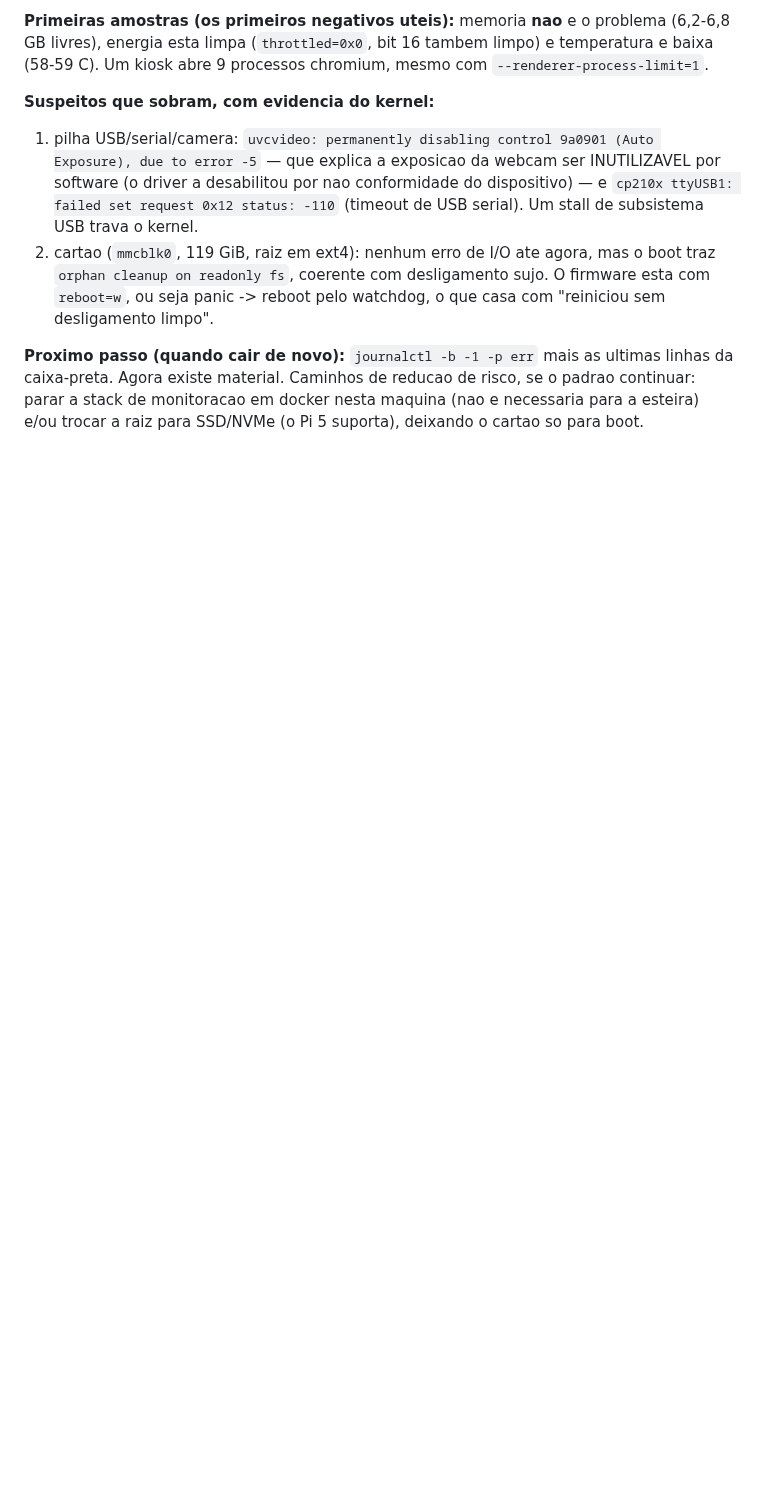
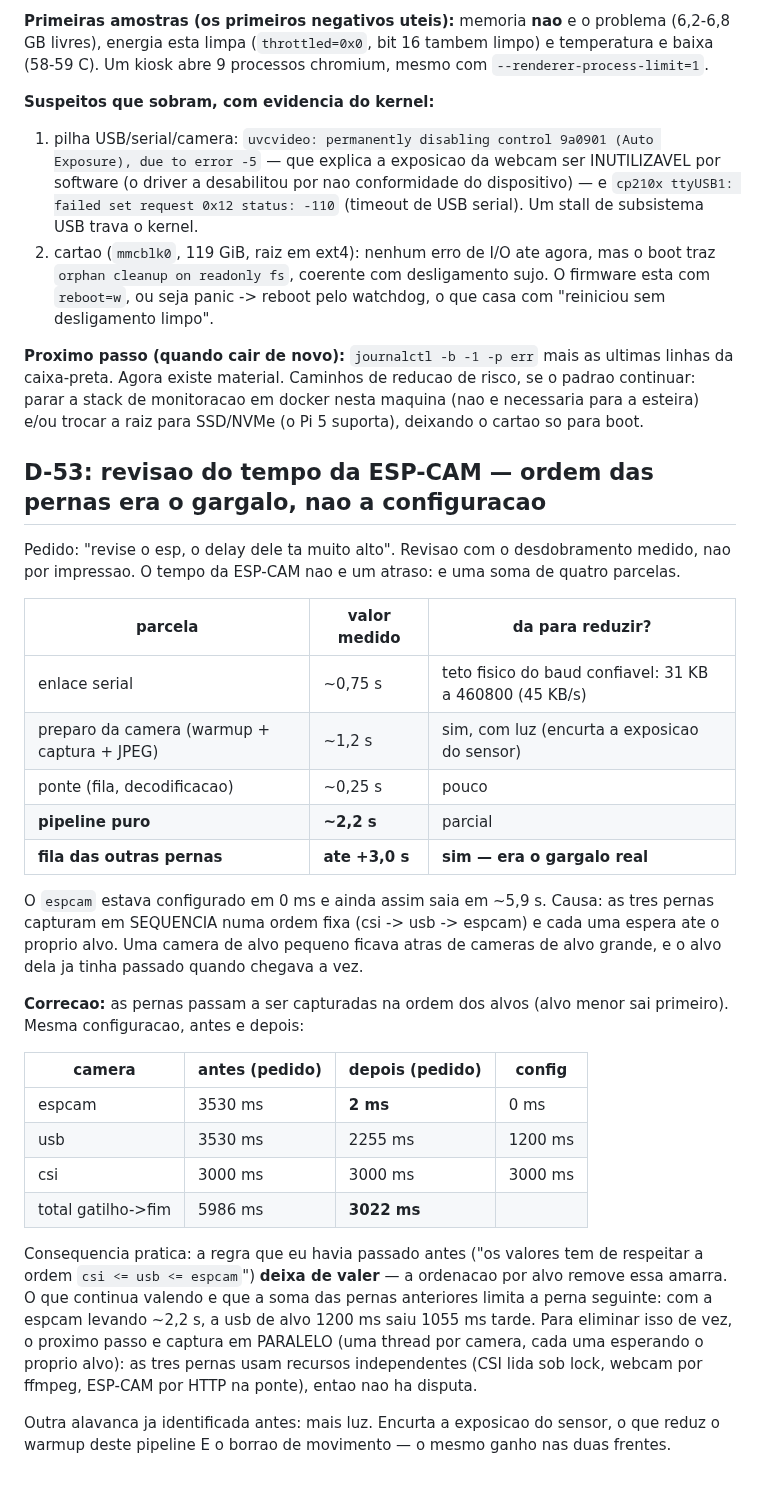
Before and after one commit to Nertonm/tcc-pnaat, a Markdown page: docs/DECISIONS.md, the part around the change. Rendered like a GitHub page; blank space fills up the shorter version.

Commit message:
docs(rig): tempo da ESP-CAM desdobrado e ordem das pernas corrigida (pedido 3530ms -> 2ms) (D-53)

```diff
--- a/docs/DECISIONS.md
+++ b/docs/DECISIONS.md
@@ -1305,3 +1305,40 @@ energia esta limpa (`throttled=0x0`, bit 16 tambem limpo) e temperatura e baixa
 Agora existe material. Caminhos de reducao de risco, se o padrao continuar: parar a stack de monitoracao
 em docker nesta maquina (nao e necessaria para a esteira) e/ou trocar a raiz para SSD/NVMe (o Pi 5
 suporta), deixando o cartao so para boot.
+
+## D-53: revisao do tempo da ESP-CAM — ordem das pernas era o gargalo, nao a configuracao
+
+Pedido: "revise o esp, o delay dele ta muito alto". Revisao com o desdobramento medido, nao por
+impressao. O tempo da ESP-CAM nao e um atraso: e uma soma de quatro parcelas.
+
+| parcela | valor medido | da para reduzir? |
+|---|---|---|
+| enlace serial | ~0,75 s | teto fisico do baud confiavel: 31 KB a 460800 (45 KB/s) |
+| preparo da camera (warmup + captura + JPEG) | ~1,2 s | sim, com luz (encurta a exposicao do sensor) |
+| ponte (fila, decodificacao) | ~0,25 s | pouco |
+| **pipeline puro** | **~2,2 s** | parcial |
+| **fila das outras pernas** | **ate +3,0 s** | **sim — era o gargalo real** |
+
+O `espcam` estava configurado em 0 ms e ainda assim saia em ~5,9 s. Causa: as tres pernas capturam em
+SEQUENCIA numa ordem fixa (csi -> usb -> espcam) e cada uma espera ate o proprio alvo. Uma camera de
+alvo pequeno ficava atras de cameras de alvo grande, e o alvo dela ja tinha passado quando chegava a vez.
+
+**Correcao:** as pernas passam a ser capturadas na ordem dos alvos (alvo menor sai primeiro). Mesma
+configuracao, antes e depois:
+
+| camera | antes (pedido) | depois (pedido) | config |
+|---|---|---|---|
+| espcam | 3530 ms | **2 ms** | 0 ms |
+| usb | 3530 ms | 2255 ms | 1200 ms |
+| csi | 3000 ms | 3000 ms | 3000 ms |
+| total gatilho->fim | 5986 ms | **3022 ms** | |
+
+Consequencia pratica: a regra que eu havia passado antes ("os valores tem de respeitar a ordem
+`csi <= usb <= espcam`") **deixa de valer** — a ordenacao por alvo remove essa amarra. O que continua
+valendo e que a soma das pernas anteriores limita a perna seguinte: com a espcam levando ~2,2 s, a usb
+de alvo 1200 ms saiu 1055 ms tarde. Para eliminar isso de vez, o proximo passo e captura em PARALELO
+(uma thread por camera, cada uma esperando o proprio alvo): as tres pernas usam recursos independentes
+(CSI lida sob lock, webcam por ffmpeg, ESP-CAM por HTTP na ponte), entao nao ha disputa.
+
+Outra alavanca ja identificada antes: mais luz. Encurta a exposicao do sensor, o que reduz o warmup
+deste pipeline E o borrao de movimento — o mesmo ganho nas duas frentes.
```
